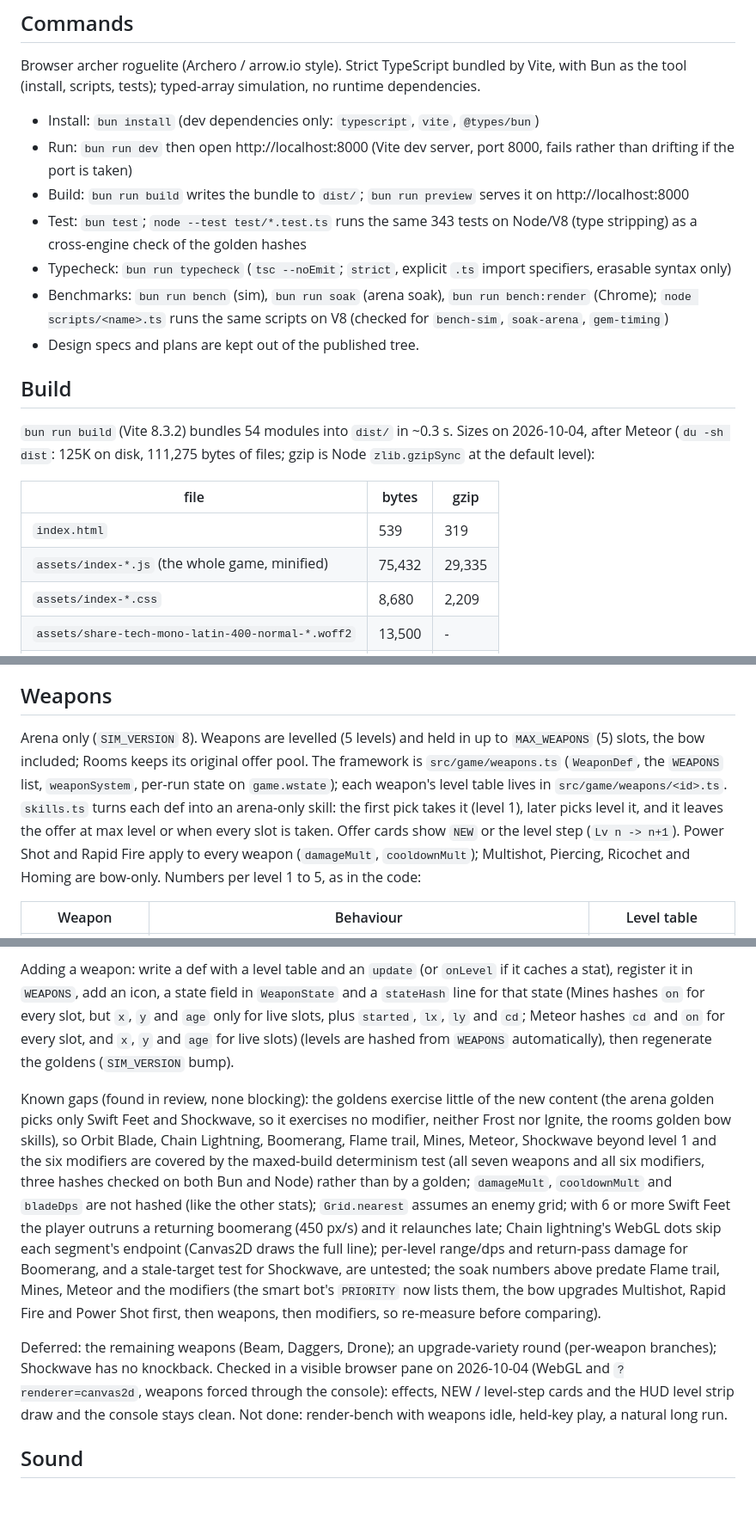
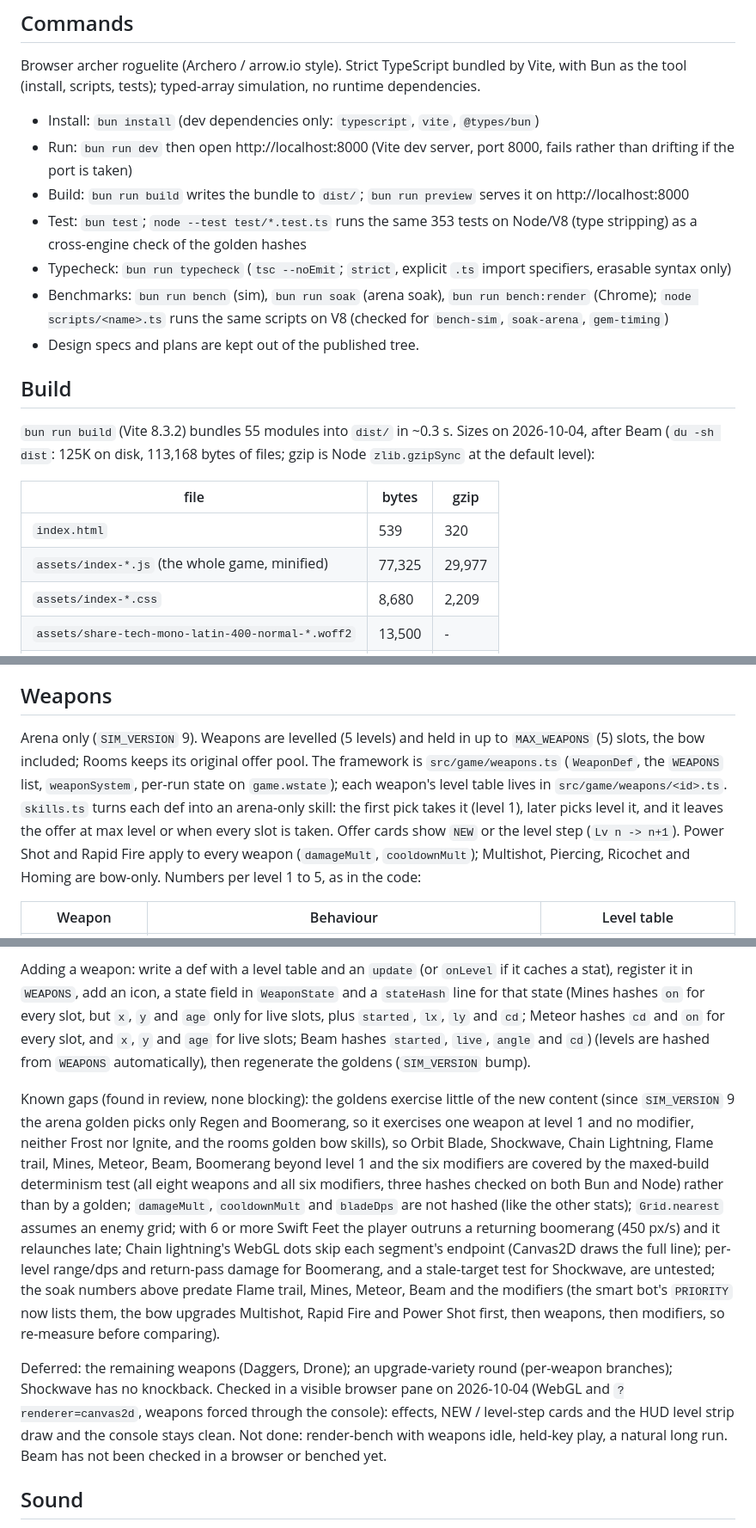
Before and after one commit to winstonyli/arrow-game, a Markdown page: docs/DEVELOPMENT.md, 3 parts joined by grey strips. Shown at 86% size. Drawn GitHub-style; blank space fills up the shorter version.

```diff
--- a/docs/DEVELOPMENT.md
+++ b/docs/DEVELOPMENT.md
@@ -8,18 +8,18 @@ Browser archer roguelite (Archero / arrow.io style). Strict TypeScript bundled b
 - Install: `bun install` (dev dependencies only: `typescript`, `vite`, `@types/bun`)
 - Run: `bun run dev` then open http://localhost:8000 (Vite dev server, port 8000, fails rather than drifting if the port is taken)
 - Build: `bun run build` writes the bundle to `dist/`; `bun run preview` serves it on http://localhost:8000
-- Test: `bun test`; `node --test test/*.test.ts` runs the same 343 tests on Node/V8 (type stripping) as a cross-engine check of the golden hashes
+- Test: `bun test`; `node --test test/*.test.ts` runs the same 353 tests on Node/V8 (type stripping) as a cross-engine check of the golden hashes
 - Typecheck: `bun run typecheck` (`tsc --noEmit`; `strict`, explicit `.ts` import specifiers, erasable syntax only)
 - Benchmarks: `bun run bench` (sim), `bun run soak` (arena soak), `bun run bench:render` (Chrome); `node scripts/<name>.ts` runs the same scripts on V8 (checked for `bench-sim`, `soak-arena`, `gem-timing`)
 - Design specs and plans are kept out of the published tree.
 
 ## Build
-`bun run build` (Vite 8.3.2) bundles 54 modules into `dist/` in ~0.3 s. Sizes on 2026-10-04, after Meteor (`du -sh dist`: 125K on disk, 111,275 bytes of files; gzip is Node `zlib.gzipSync` at the default level):
+`bun run build` (Vite 8.3.2) bundles 55 modules into `dist/` in ~0.3 s. Sizes on 2026-10-04, after Beam (`du -sh dist`: 125K on disk, 113,168 bytes of files; gzip is Node `zlib.gzipSync` at the default level):
 
 | file | bytes | gzip |
 |---|---|---|
-| `index.html` | 539 | 319 |
-| `assets/index-*.js` (the whole game, minified) | 75,432 | 29,335 |
+| `index.html` | 539 | 320 |
+| `assets/index-*.js` (the whole game, minified) | 77,325 | 29,977 |
 | `assets/index-*.css` | 8,680 | 2,209 |
 | `assets/share-tech-mono-latin-400-normal-*.woff2` | 13,500 | - |
 | `assets/orbitron-latin-500-normal-*.woff2` | 6,596 | - |
@@ -87,7 +87,7 @@ Trails (`src/render/trail.ts`, tunables there): enemies, arrows, enemy shots and
 Gems are captured when they enter the pickup radius and stay captured. A captured gem is a damped orbit around the player, simulated in the player's frame of reference (`src/game/gems.ts`; the player's travelled velocity is `player.vx/vy`): a spring-like pull, drag on the velocity relative to the player, and a sideways push that fades out over the first 0.5 s so it swings around and spirals in (about 0.8 s). Because it works in the player's frame, a moving player drags its gems along and cannot outrun them. The gem's real velocity feeds its trail. It is sim-side, part of `SIM_VERSION` 2, and uses no RNG or trig. `bun scripts/gem-timing.ts` prints the time to collect a gem from the edge of the pickup radius, for balance checks.
 
 ## Weapons
-Arena only (`SIM_VERSION` 8). Weapons are levelled (5 levels) and held in up to `MAX_WEAPONS` (5) slots, the bow included; Rooms keeps its original offer pool. The framework is `src/game/weapons.ts` (`WeaponDef`, the `WEAPONS` list, `weaponSystem`, per-run state on `game.wstate`); each weapon's level table lives in `src/game/weapons/<id>.ts`. `skills.ts` turns each def into an arena-only skill: the first pick takes it (level 1), later picks level it, and it leaves the offer at max level or when every slot is taken. Offer cards show `NEW` or the level step (`Lv n -> n+1`). Power Shot and Rapid Fire apply to every weapon (`damageMult`, `cooldownMult`); Multishot, Piercing, Ricochet and Homing are bow-only. Numbers per level 1 to 5, as in the code:
+Arena only (`SIM_VERSION` 9). Weapons are levelled (5 levels) and held in up to `MAX_WEAPONS` (5) slots, the bow included; Rooms keeps its original offer pool. The framework is `src/game/weapons.ts` (`WeaponDef`, the `WEAPONS` list, `weaponSystem`, per-run state on `game.wstate`); each weapon's level table lives in `src/game/weapons/<id>.ts`. `skills.ts` turns each def into an arena-only skill: the first pick takes it (level 1), later picks level it, and it leaves the offer at max level or when every slot is taken. Offer cards show `NEW` or the level step (`Lv n -> n+1`). Power Shot and Rapid Fire apply to every weapon (`damageMult`, `cooldownMult`); Multishot, Piercing, Ricochet and Homing are bow-only. Numbers per level 1 to 5, as in the code:
 
 | Weapon | Behaviour | Level table |
 |---|---|---|
@@ -115,9 +116,9 @@ At very high Swift Feet the 64-patch Flame trail ring overwrites the oldest live
 
-Adding a weapon: write a def with a level table and an `update` (or `onLevel` if it caches a stat), register it in `WEAPONS`, add an icon, a state field in `WeaponState` and a `stateHash` line for that state (Mines hashes `on` for every slot, but `x`, `y` and `age` only for live slots, plus `started`, `lx`, `ly` and `cd`; Meteor hashes `cd` and `on` for every slot, and `x`, `y` and `age` for live slots) (levels are hashed from `WEAPONS` automatically), then regenerate the goldens (`SIM_VERSION` bump).
+Adding a weapon: write a def with a level table and an `update` (or `onLevel` if it caches a stat), register it in `WEAPONS`, add an icon, a state field in `WeaponState` and a `stateHash` line for that state (Mines hashes `on` for every slot, but `x`, `y` and `age` only for live slots, plus `started`, `lx`, `ly` and `cd`; Meteor hashes `cd` and `on` for every slot, and `x`, `y` and `age` for live slots; Beam hashes `started`, `live`, `angle` and `cd`) (levels are hashed from `WEAPONS` automatically), then regenerate the goldens (`SIM_VERSION` bump).
 
-Known gaps (found in review, none blocking): the goldens exercise little of the new content (the arena golden picks only Swift Feet and Shockwave, so it exercises no modifier, neither Frost nor Ignite, the rooms golden bow skills), so Orbit Blade, Chain Lightning, Boomerang, Flame trail, Mines, Meteor, Shockwave beyond level 1 and the six modifiers are covered by the maxed-build determinism test (all seven weapons and all six modifiers, three hashes checked on both Bun and Node) rather than by a golden; `damageMult`, `cooldownMult` and `bladeDps` are not hashed (like the other stats); `Grid.nearest` assumes an enemy grid; with 6 or more Swift Feet the player outruns a returning boomerang (450 px/s) and it relaunches late; Chain lightning's WebGL dots skip each segment's endpoint (Canvas2D draws the full line); per-level range/dps and return-pass damage for Boomerang, and a stale-target test for Shockwave, are untested; the soak numbers above predate Flame trail, Mines, Meteor and the modifiers (the smart bot's `PRIORITY` now lists them, the bow upgrades Multishot, Rapid Fire and Power Shot first, then weapons, then modifiers, so re-measure before comparing).
+Known gaps (found in review, none blocking): the goldens exercise little of the new content (since `SIM_VERSION` 9 the arena golden picks only Regen and Boomerang, so it exercises one weapon at level 1 and no modifier, neither Frost nor Ignite, and the rooms golden bow skills), so Orbit Blade, Shockwave, Chain Lightning, Flame trail, Mines, Meteor, Beam, Boomerang beyond level 1 and the six modifiers are covered by the maxed-build determinism test (all eight weapons and all six modifiers, three hashes checked on both Bun and Node) rather than by a golden; `damageMult`, `cooldownMult` and `bladeDps` are not hashed (like the other stats); `Grid.nearest` assumes an enemy grid; with 6 or more Swift Feet the player outruns a returning boomerang (450 px/s) and it relaunches late; Chain lightning's WebGL dots skip each segment's endpoint (Canvas2D draws the full line); per-level range/dps and return-pass damage for Boomerang, and a stale-target test for Shockwave, are untested; the soak numbers above predate Flame trail, Mines, Meteor, Beam and the modifiers (the smart bot's `PRIORITY` now lists them, the bow upgrades Multishot, Rapid Fire and Power Shot first, then weapons, then modifiers, so re-measure before comparing).
 
-Deferred: the remaining weapons (Beam, Daggers, Drone); an upgrade-variety round (per-weapon branches); Shockwave has no knockback. Checked in a visible browser pane on 2026-10-04 (WebGL and `?renderer=canvas2d`, weapons forced through the console): effects, NEW / level-step cards and the HUD level strip draw and the console stays clean. Not done: render-bench with weapons idle, held-key play, a natural long run.
+Deferred: the remaining weapons (Daggers, Drone); an upgrade-variety round (per-weapon branches); Shockwave has no knockback. Checked in a visible browser pane on 2026-10-04 (WebGL and `?renderer=canvas2d`, weapons forced through the console): effects, NEW / level-step cards and the HUD level strip draw and the console stays clean. Not done: render-bench with weapons idle, held-key play, a natural long run. Beam has not been checked in a browser or benched yet.
 
 ## Sound
 `src/audio/sfx.ts` synthesizes every effect with WebAudio (no asset files): shot, hit, kill (heavier for bruisers and bosses), gem pickup (pitch climbs a pentatonic scale while pickups keep coming, restarts after 0.5 s), level-up arpeggio, damage, boss spawn, game over. Presentation-only like fx: `game.sfx` is optional, the sim only calls `sfx.kill` (via `onKill`) and `sfx.boss`; `sfx.observe(game)` derives the rest from state changes once per frame. Per-sound throttles (`MIN_GAP`), a 24-voice cap and a compressor keep a crowd from turning to noise. Audio starts on the first key press or touch (browser autoplay rules); **M** mutes (remembered in localStorage, shown in the HUD). There is no sound in stress mode. Levels were checked offline (every sound peaks between 0.06 and 0.45, no NaN), but nobody has judged how it sounds yet; all gains and pitches are first guesses in that file.
```
Also changed, not shown: other parts of docs/DEVELOPMENT.md (+7 -6 lines), CHANGELOG.md (+2 -1 lines), README.md (+3 -3 lines).
